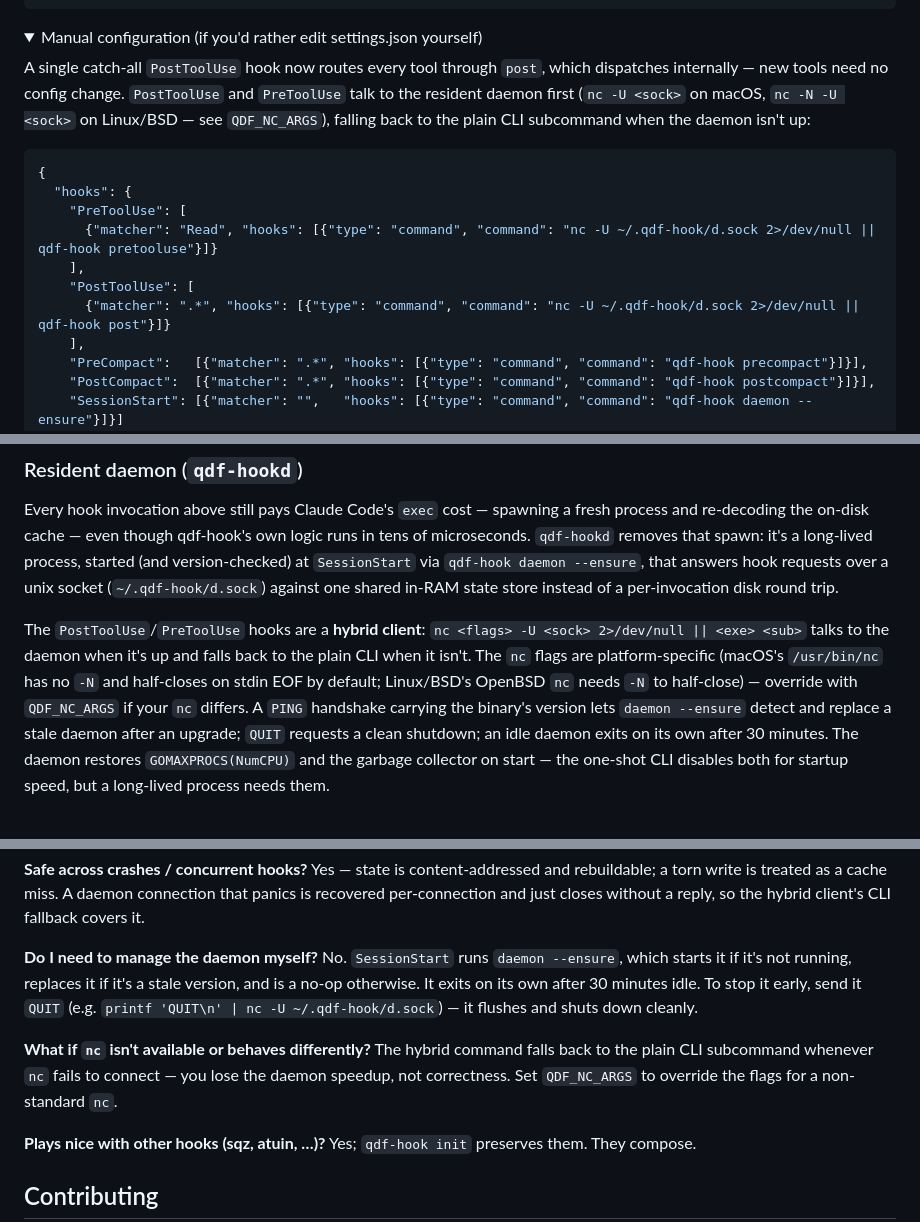
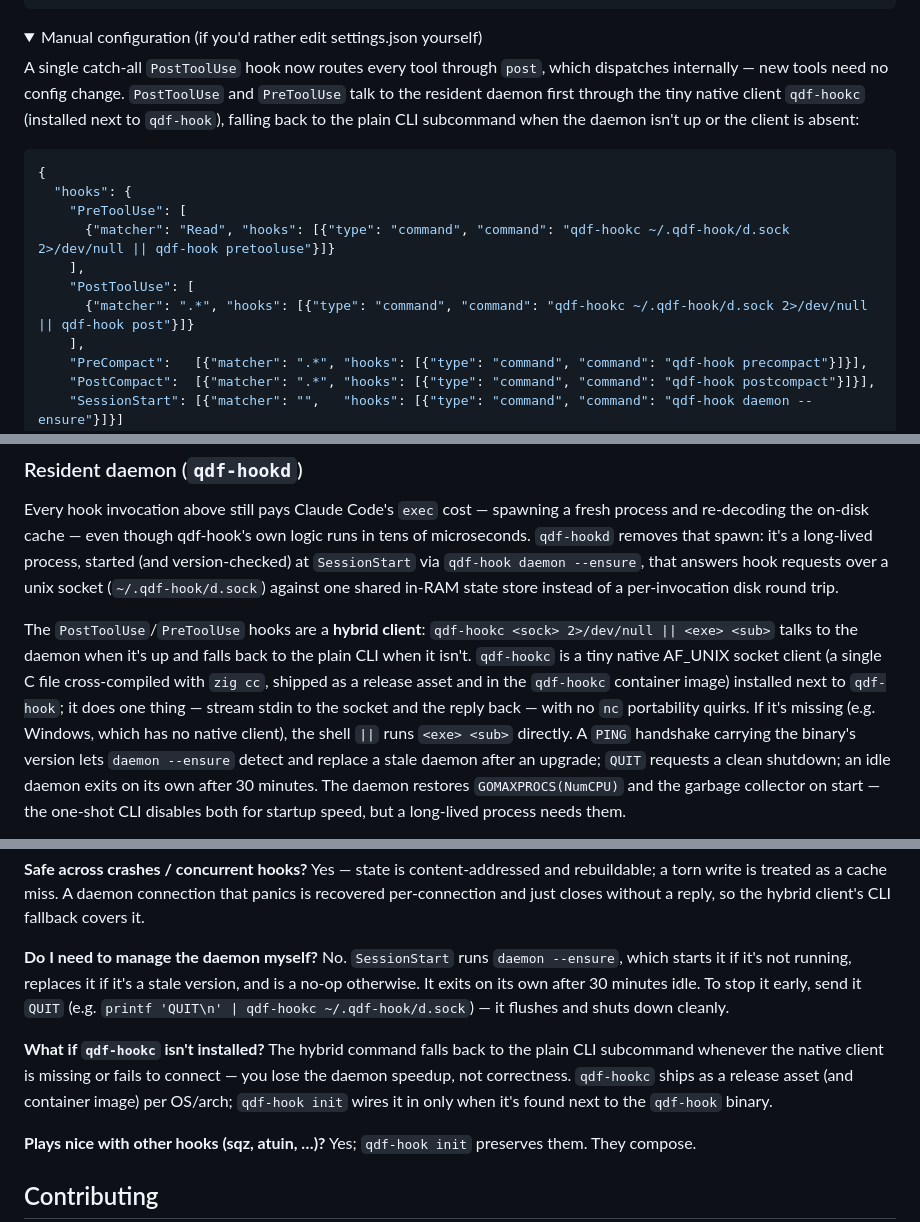
Before and after one commit to alex60217101990/terse, a Markdown page: README.md, 3 parts joined by grey strips. Rendered like a GitHub page; folded sections open.

````diff
--- a/README.md
+++ b/README.md
@@ -61,18 +69,18 @@ qdf-hook stats            # aggregate token savings this session
 
 A single catch-all `PostToolUse` hook now routes every tool through `post`,
 which dispatches internally — new tools need no config change. `PostToolUse`
-and `PreToolUse` talk to the resident daemon first (`nc -U <sock>` on macOS,
-`nc -N -U <sock>` on Linux/BSD — see `QDF_NC_ARGS`), falling back to the plain
-CLI subcommand when the daemon isn't up:
+and `PreToolUse` talk to the resident daemon first through the tiny native
+client `qdf-hookc` (installed next to `qdf-hook`), falling back to the plain
+CLI subcommand when the daemon isn't up or the client is absent:
 
 ```json
 {
   "hooks": {
     "PreToolUse": [
-      {"matcher": "Read", "hooks": [{"type": "command", "command": "nc -U ~/.qdf-hook/d.sock 2>/dev/null || qdf-hook pretooluse"}]}
+      {"matcher": "Read", "hooks": [{"type": "command", "command": "qdf-hookc ~/.qdf-hook/d.sock 2>/dev/null || qdf-hook pretooluse"}]}
     ],
     "PostToolUse": [
-      {"matcher": ".*", "hooks": [{"type": "command", "command": "nc -U ~/.qdf-hook/d.sock 2>/dev/null || qdf-hook post"}]}
+      {"matcher": ".*", "hooks": [{"type": "command", "command": "qdf-hookc ~/.qdf-hook/d.sock 2>/dev/null || qdf-hook post"}]}
     ],
     "PreCompact":   [{"matcher": ".*", "hooks": [{"type": "command", "command": "qdf-hook precompact"}]}],
     "PostCompact":  [{"matcher": ".*", "hooks": [{"type": "command", "command": "qdf-hook postcompact"}]}],
@@ -193,14 +201,16 @@ long-lived process, started (and version-checked) at `SessionStart` via
 (`~/.qdf-hook/d.sock`) against one shared in-RAM state store instead of a
 per-invocation disk round trip.
 
-The `PostToolUse`/`PreToolUse` hooks are a **hybrid client**: `nc <flags> -U
-<sock> 2>/dev/null || <exe> <sub>` talks to the daemon when it's up and falls
-back to the plain CLI when it isn't. The `nc` flags are platform-specific
-(macOS's `/usr/bin/nc` has no `-N` and half-closes on stdin EOF by default;
-Linux/BSD's OpenBSD `nc` needs `-N` to half-close) — override with
-`QDF_NC_ARGS` if your `nc` differs. A `PING` handshake carrying the binary's
-version lets `daemon --ensure` detect and replace a stale daemon after an
-upgrade; `QUIT` requests a clean shutdown; an idle daemon exits on its own
+The `PostToolUse`/`PreToolUse` hooks are a **hybrid client**: `qdf-hookc <sock>
+2>/dev/null || <exe> <sub>` talks to the daemon when it's up and falls back to
+the plain CLI when it isn't. `qdf-hookc` is a tiny native AF_UNIX socket client
+(a single C file cross-compiled with `zig cc`, shipped as a release asset and
+in the `qdf-hookc` container image) installed next to `qdf-hook`; it does one
+thing — stream stdin to the socket and the reply back — with no `nc`
+portability quirks. If it's missing (e.g. Windows, which has no native client),
+the shell `||` runs `<exe> <sub>` directly. A `PING` handshake carrying the
+binary's version lets `daemon --ensure` detect and replace a stale daemon after
+an upgrade; `QUIT` requests a clean shutdown; an idle daemon exits on its own
 after 30 minutes. The daemon restores `GOMAXPROCS(NumCPU)` and the garbage
 collector on start — the one-shot CLI disables both for startup speed, but a
 long-lived process needs them.
@@ -278,13 +287,14 @@ hybrid client's CLI fallback covers it.
 **Do I need to manage the daemon myself?** No. `SessionStart` runs
 `daemon --ensure`, which starts it if it's not running, replaces it if it's a
 stale version, and is a no-op otherwise. It exits on its own after 30 minutes
-idle. To stop it early, send it `QUIT` (e.g. `printf 'QUIT\n' | nc -U
+idle. To stop it early, send it `QUIT` (e.g. `printf 'QUIT\n' | qdf-hookc
 ~/.qdf-hook/d.sock`) — it flushes and shuts down cleanly.
 
-**What if `nc` isn't available or behaves differently?** The hybrid command
-falls back to the plain CLI subcommand whenever `nc` fails to connect — you
-lose the daemon speedup, not correctness. Set `QDF_NC_ARGS` to override the
-flags for a non-standard `nc`.
+**What if `qdf-hookc` isn't installed?** The hybrid command falls back to the
+plain CLI subcommand whenever the native client is missing or fails to connect
+— you lose the daemon speedup, not correctness. `qdf-hookc` ships as a release
+asset (and container image) per OS/arch; `qdf-hook init` wires it in only when
+it's found next to the `qdf-hook` binary.
 
 **Plays nice with other hooks (sqz, atuin, …)?** Yes; `qdf-hook init` preserves
 them. They compose.
````
Also changed, not shown: other parts of README.md (+9 -2 lines), docs/ARCHITECTURE.md (+12 -9 lines).
